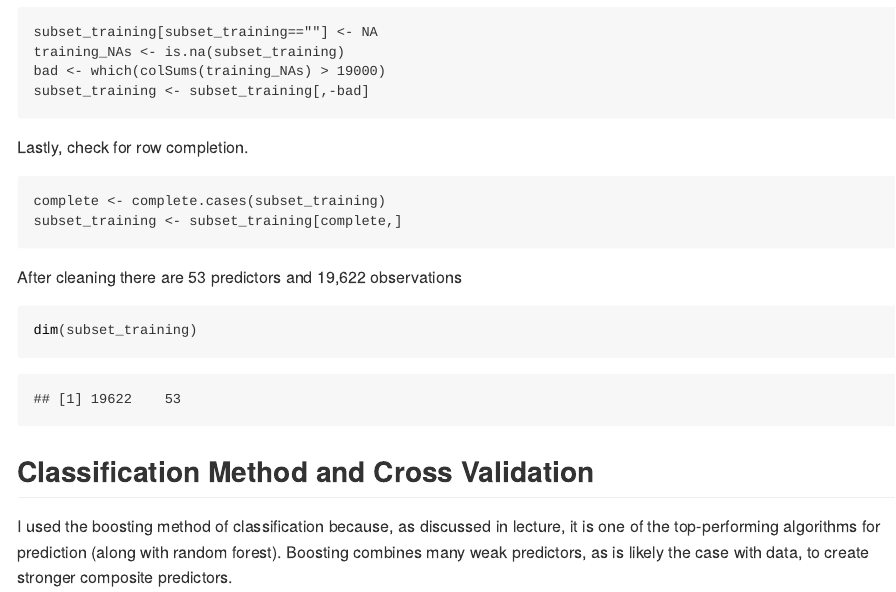
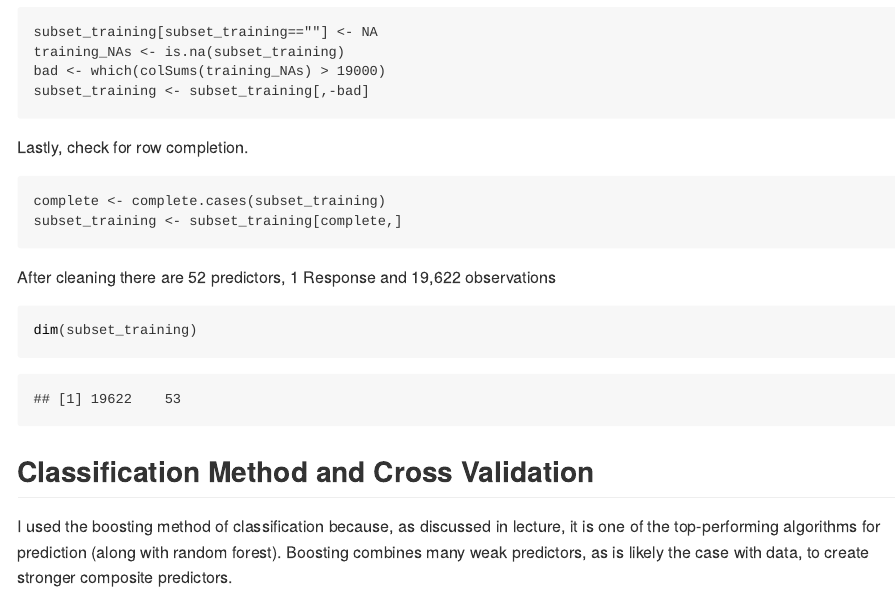
Before and after one commit to chidinmae/Practical_Machine_Learning, an R Markdown document (Practical_Machine_Learning_Final_Project.Rmd): the page in a window 1100 px wide, from 810 px down. The pictures show the output file Practical_Machine_Learning_Final_Project.html that the author committed with the source, opened offline.

Commit message:
Correcting number of predictors and responses

````diff
--- a/Practical_Machine_Learning_Final_Project.Rmd
+++ b/Practical_Machine_Learning_Final_Project.Rmd
@@ -56,7 +56,7 @@ complete <- complete.cases(subset_training)
 subset_training <- subset_training[complete,]
 ```
 
-After cleaning there are 53 predictors and 19,622 observations
+After cleaning there are 52 predictors, 1 Response and 19,622 observations
 ```{r}
 dim(subset_training)
 ```
````
Also changed, not shown: Practical_Machine_Learning_Final_Project.html, Practical_Machine_Learning_Final_Project.md.
